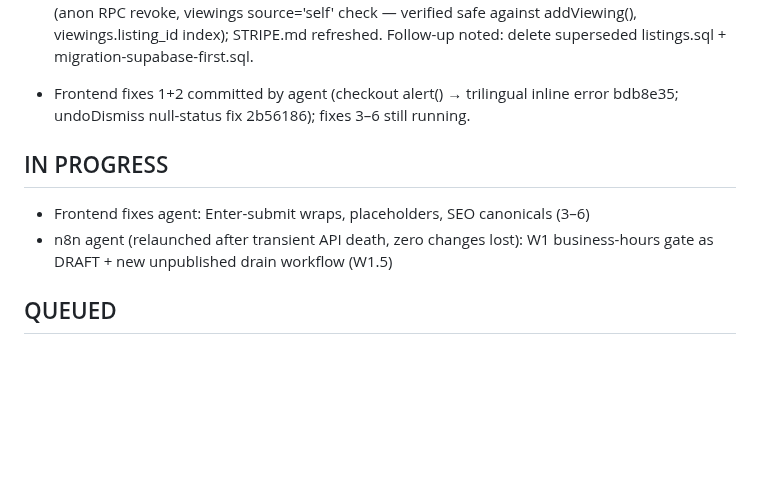
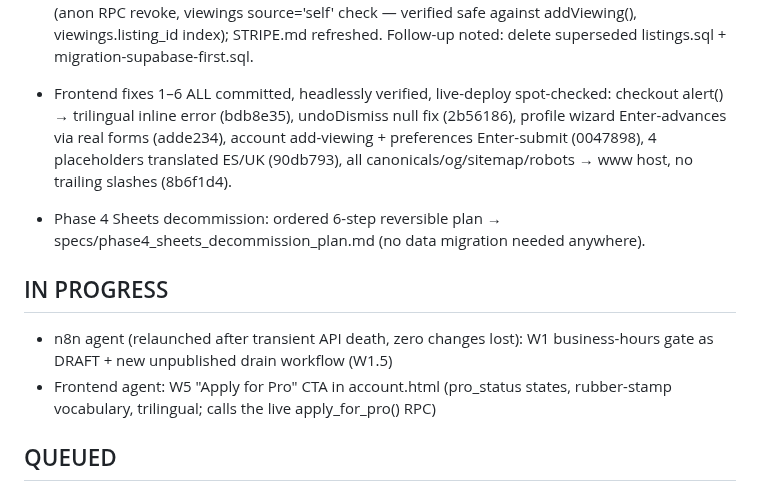
Before and after one commit to Harry-Bird/llavai-website, a Markdown page: specs/overnight/LOG.md, the part around the change. Drawn GitHub-style; blank space fills up the shorter version.

Commit message:
Log: frontend fixes 1-6 verified+live; W5 CTA build started
Co-Authored-By: Claude Opus 4.8 <noreply@anthropic.com>

```diff
--- a/specs/overnight/LOG.md
+++ b/specs/overnight/LOG.md
@@ -24,13 +24,19 @@ Three parallel build agents in flight: frontend fixes, n8n W1-draft + drain work
   hardening migrations (anon RPC revoke, viewings source='self' check — verified safe
   against addViewing(), viewings.listing_id index); STRIPE.md refreshed.
   Follow-up noted: delete superseded listings.sql + migration-supabase-first.sql.
-- Frontend fixes 1+2 committed by agent (checkout alert() → trilingual inline error
-  bdb8e35; undoDismiss null-status fix 2b56186); fixes 3–6 still running.
+- Frontend fixes 1–6 ALL committed, headlessly verified, live-deploy spot-checked:
+  checkout alert() → trilingual inline error (bdb8e35), undoDismiss null fix (2b56186),
+  profile wizard Enter-advances via real forms (adde234), account add-viewing +
+  preferences Enter-submit (0047898), 4 placeholders translated ES/UK (90db793),
+  all canonicals/og/sitemap/robots → www host, no trailing slashes (8b6f1d4).
+- Phase 4 Sheets decommission: ordered 6-step reversible plan →
+  specs/phase4_sheets_decommission_plan.md (no data migration needed anywhere).
 
 ## IN PROGRESS
-- Frontend fixes agent: Enter-submit wraps, placeholders, SEO canonicals (3–6)
 - n8n agent (relaunched after transient API death, zero changes lost): W1 business-hours
   gate as DRAFT + new unpublished drain workflow (W1.5)
+- Frontend agent: W5 "Apply for Pro" CTA in account.html (pro_status states, rubber-stamp
+  vocabulary, trilingual; calls the live apply_for_pro() RPC)
 
 ## QUEUED
 1. **Business-hours call gate + queue** (owner-requested): `call_queue` migration (apply,
```
